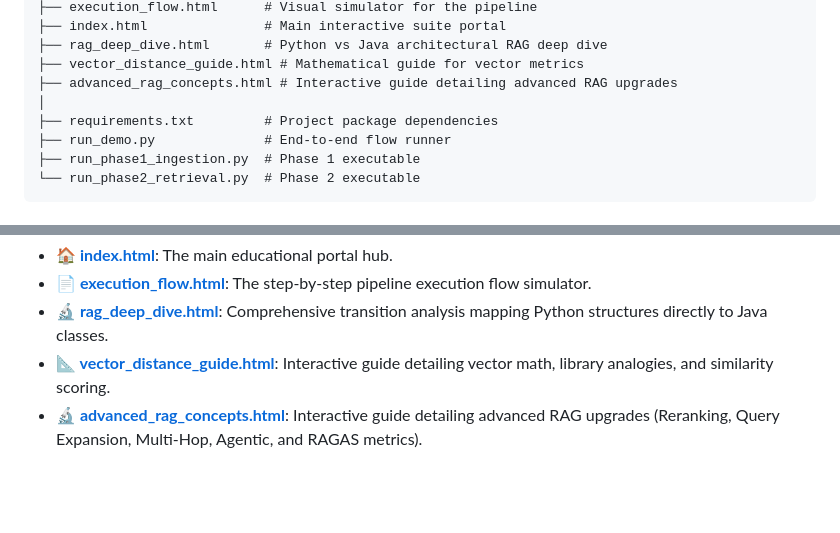
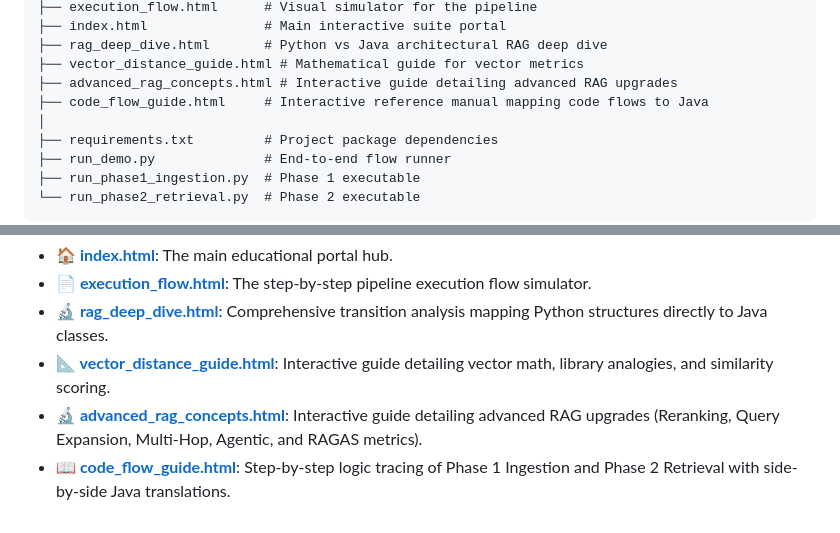
Before and after one commit to naresh-sanda/nlp-semantic-data-pipeline-poc, a Markdown page: README.md, 2 parts joined by grey strips. Rendered like a GitHub page; blank space fills up the shorter version.

Commit message:
docs: Update README.md to include the Codeflow Guide references

```diff
--- a/README.md
+++ b/README.md
@@ -116,6 +116,7 @@ ai_dw_nlp_poc/
 ├── rag_deep_dive.html       # Python vs Java architectural RAG deep dive
 ├── vector_distance_guide.html # Mathematical guide for vector metrics
 ├── advanced_rag_concepts.html # Interactive guide detailing advanced RAG upgrades
+├── code_flow_guide.html     # Interactive reference manual mapping code flows to Java
 │
 ├── requirements.txt         # Project package dependencies
 ├── run_demo.py              # End-to-end flow runner
@@ -184,3 +185,4 @@ The project includes a suite of rich-designed, interactive local HTML dashboards
 * **🔬 [rag_deep_dive.html](file:///d:/anvizent-datapipeline-nlp-poc/ai_dw_nlp_poc/rag_deep_dive.html)**: Comprehensive transition analysis mapping Python structures directly to Java classes.
 * **📐 [vector_distance_guide.html](file:///d:/anvizent-datapipeline-nlp-poc/ai_dw_nlp_poc/vector_distance_guide.html)**: Interactive guide detailing vector math, library analogies, and similarity scoring.
 * **🔬 [advanced_rag_concepts.html](file:///d:/anvizent-datapipeline-nlp-poc/ai_dw_nlp_poc/advanced_rag_concepts.html)**: Interactive guide detailing advanced RAG upgrades (Reranking, Query Expansion, Multi-Hop, Agentic, and RAGAS metrics).
+* **📖 [code_flow_guide.html](file:///d:/anvizent-datapipeline-nlp-poc/ai_dw_nlp_poc/code_flow_guide.html)**: Step-by-step logic tracing of Phase 1 Ingestion and Phase 2 Retrieval with side-by-side Java translations.
```
